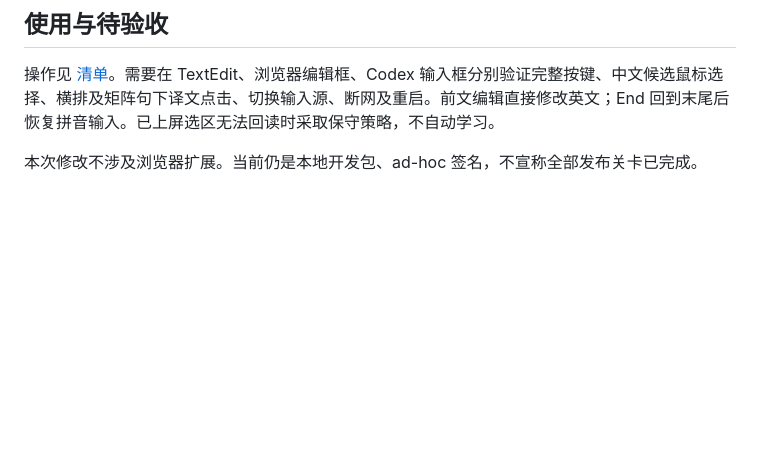
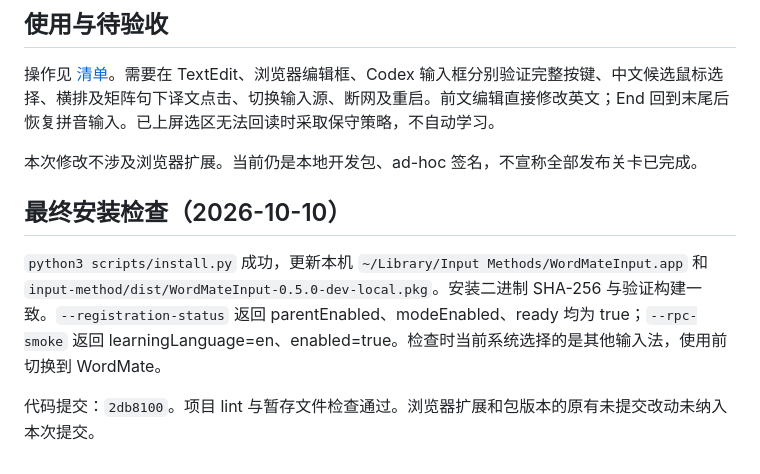
Before and after one commit to xiaopang927423/learn-anyway, a Markdown page: docs/测试目录/v0.5.0-黑框输入修复回归.md, the part around the change. GitHub-like rendering; blank space fills up the shorter version.

Commit message:
docs: record final IME installation and learning verification

```diff
--- a/docs/测试目录/v0.5.0-黑框输入修复回归.md
+++ b/docs/测试目录/v0.5.0-黑框输入修复回归.md
@@ -31,3 +31,9 @@
 操作见 [清单](v0.5.0-操作清单.md)。需要在 TextEdit、浏览器编辑框、Codex 输入框分别验证完整按键、中文候选鼠标选择、横排及矩阵句下译文点击、切换输入源、断网及重启。前文编辑直接修改英文；End 回到末尾后恢复拼音输入。已上屏选区无法回读时采取保守策略，不自动学习。
 
 本次修改不涉及浏览器扩展。当前仍是本地开发包、ad-hoc 签名，不宣称全部发布关卡已完成。
+
+## 最终安装检查（2026-10-10）
+
+`python3 scripts/install.py` 成功，更新本机 `~/Library/Input Methods/WordMateInput.app` 和 `input-method/dist/WordMateInput-0.5.0-dev-local.pkg`。安装二进制 SHA-256 与验证构建一致。`--registration-status` 返回 parentEnabled、modeEnabled、ready 均为 true；`--rpc-smoke` 返回 learningLanguage=en、enabled=true。检查时当前系统选择的是其他输入法，使用前切换到 WordMate。
+
+代码提交：`2db8100`。项目 lint 与暂存文件检查通过。浏览器扩展和包版本的原有未提交改动未纳入本次提交。
```
